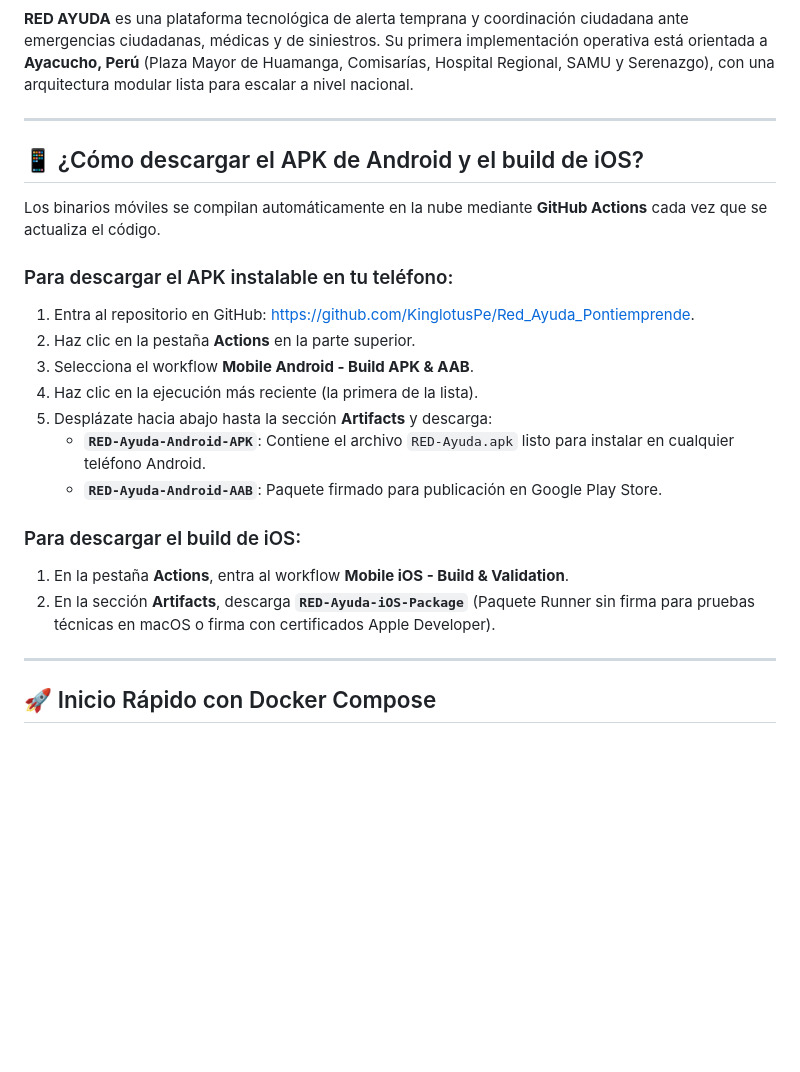
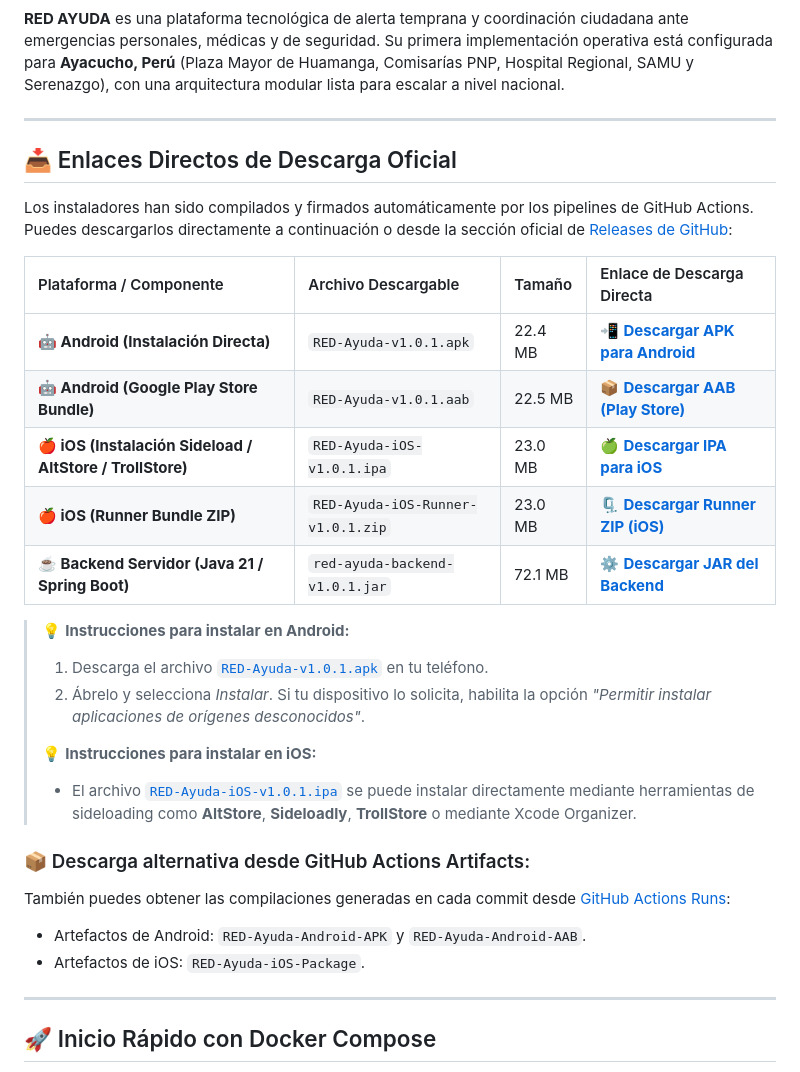
Before and after one commit to KinglotusPe/Red_Ayuda_Pontiemprende, a Markdown page: README.md, the part around one of its changes. Drawn GitHub-style; blank space fills up the shorter version.

Commit message:
docs: add direct download links for Android APK, AAB, iOS IPA and Runner to README.md

```diff
--- a/README.md
+++ b/README.md
@@ -7,25 +8,32 @@
 ![Admin Web](https://github.com/KinglotusPe/Red_Ayuda_Pontiemprende/actions/workflows/admin-web-ci.yml/badge.svg)
 
-**RED AYUDA** es una plataforma tecnológica de alerta temprana y coordinación ciudadana ante emergencias ciudadanas, médicas y de siniestros. Su primera implementación operativa está orientada a **Ayacucho, Perú** (Plaza Mayor de Huamanga, Comisarías, Hospital Regional, SAMU y Serenazgo), con una arquitectura modular lista para escalar a nivel nacional.
+**RED AYUDA** es una plataforma tecnológica de alerta temprana y coordinación ciudadana ante emergencias personales, médicas y de seguridad. Su primera implementación operativa está configurada para **Ayacucho, Perú** (Plaza Mayor de Huamanga, Comisarías PNP, Hospital Regional, SAMU y Serenazgo), con una arquitectura modular lista para escalar a nivel nacional.
 
 ---
 
-## 📱 ¿Cómo descargar el APK de Android y el build de iOS?
+## 📥 Enlaces Directos de Descarga Oficial
 
-Los binarios móviles se compilan automáticamente en la nube mediante **GitHub Actions** cada vez que se actualiza el código.
+Los instaladores han sido compilados y firmados automáticamente por los pipelines de GitHub Actions. Puedes descargarlos directamente a continuación o desde la sección oficial de [Releases de GitHub](https://github.com/KinglotusPe/Red_Ayuda_Pontiemprende/releases/tag/v1.0.1):
 
-### Para descargar el APK instalable en tu teléfono:
-1. Entra al repositorio en GitHub: [https://github.com/KinglotusPe/Red_Ayuda_Pontiemprende](https://github.com/KinglotusPe/Red_Ayuda_Pontiemprende).
-2. Haz clic en la pestaña **Actions** en la parte superior.
-3. Selecciona el workflow **Mobile Android - Build APK & AAB**.
-4. Haz clic en la ejecución más reciente (la primera de la lista).
-5. Desplázate hacia abajo hasta la sección **Artifacts** y descarga:
-   - **`RED-Ayuda-Android-APK`**: Contiene el archivo `RED-Ayuda.apk` listo para instalar en cualquier teléfono Android.
-   - **`RED-Ayuda-Android-AAB`**: Paquete firmado para publicación en Google Play Store.
+| Plataforma / Componente | Archivo Descargable | Tamaño | Enlace de Descarga Directa |
+| :--- | :--- | :--- | :--- |
+| **🤖 Android (Instalación Directa)** | `RED-Ayuda-v1.0.1.apk` | 22.4 MB | [📲 **Descargar APK para Android**](https://github.com/KinglotusPe/Red_Ayuda_Pontiemprende/releases/download/v1.0.1/RED-Ayuda-v1.0.1.apk) |
+| **🤖 Android (Google Play Store Bundle)** | `RED-Ayuda-v1.0.1.aab` | 22.5 MB | [📦 **Descargar AAB (Play Store)**](https://github.com/KinglotusPe/Red_Ayuda_Pontiemprende/releases/download/v1.0.1/RED-Ayuda-v1.0.1.aab) |
+| **🍎 iOS (Instalación Sideload / AltStore / TrollStore)** | `RED-Ayuda-iOS-v1.0.1.ipa` | 23.0 MB | [🍏 **Descargar IPA para iOS**](https://github.com/KinglotusPe/Red_Ayuda_Pontiemprende/releases/download/v1.0.1/RED-Ayuda-iOS-v1.0.1.ipa) |
+| **🍎 iOS (Runner Bundle ZIP)** | `RED-Ayuda-iOS-Runner-v1.0.1.zip` | 23.0 MB | [🗜️ **Descargar Runner ZIP (iOS)**](https://github.com/KinglotusPe/Red_Ayuda_Pontiemprende/releases/download/v1.0.1/RED-Ayuda-iOS-Runner-v1.0.1.zip) |
+| **☕ Backend Servidor (Java 21 / Spring Boot)** | `red-ayuda-backend-v1.0.1.jar` | 72.1 MB | [⚙️ **Descargar JAR del Backend**](https://github.com/KinglotusPe/Red_Ayuda_Pontiemprende/releases/download/v1.0.1/red-ayuda-backend-v1.0.1.jar) |
 
-### Para descargar el build de iOS:
-1. En la pestaña **Actions**, entra al workflow **Mobile iOS - Build & Validation**.
-2. En la sección **Artifacts**, descarga **`RED-Ayuda-iOS-Package`** (Paquete Runner sin firma para pruebas técnicas en macOS o firma con certificados Apple Developer).
+> 💡 **Instrucciones para instalar en Android:**
+> 1. Descarga el archivo [`RED-Ayuda-v1.0.1.apk`](https://github.com/KinglotusPe/Red_Ayuda_Pontiemprende/releases/download/v1.0.1/RED-Ayuda-v1.0.1.apk) en tu teléfono.
+> 2. Ábrelo y selecciona *Instalar*. Si tu dispositivo lo solicita, habilita la opción *"Permitir instalar aplicaciones de orígenes desconocidos"*.
+>
+> 💡 **Instrucciones para instalar en iOS:**
+> - El archivo [`RED-Ayuda-iOS-v1.0.1.ipa`](https://github.com/KinglotusPe/Red_Ayuda_Pontiemprende/releases/download/v1.0.1/RED-Ayuda-iOS-v1.0.1.ipa) se puede instalar directamente mediante herramientas de sideloading como **AltStore**, **Sideloadly**, **TrollStore** o mediante Xcode Organizer.
+
+### 📦 Descarga alternativa desde GitHub Actions Artifacts:
+También puedes obtener las compilaciones generadas en cada commit desde [GitHub Actions Runs](https://github.com/KinglotusPe/Red_Ayuda_Pontiemprende/actions):
+- Artefactos de Android: `RED-Ayuda-Android-APK` y `RED-Ayuda-Android-AAB`.
+- Artefactos de iOS: `RED-Ayuda-iOS-Package`.
 
 ---
 
```
Also changed, not shown: other parts of README.md (+13 -12 lines).
